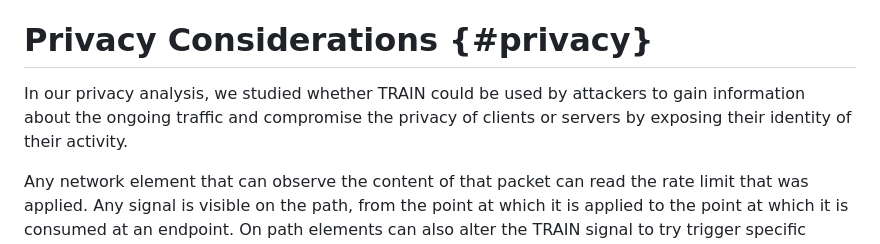
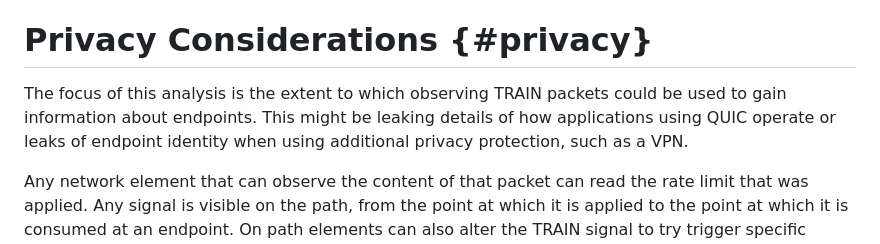
Before and after one commit to martinthomson/train-protocol, a Markdown page: draft-thomson-train-protocol.md, the part around the change. GitHub-like rendering.

Commit message:
Update draft-thomson-train-protocol.md
Co-authored-by: Martin Thomson <mt@lowentropy.net>

```diff
--- a/draft-thomson-train-protocol.md
+++ b/draft-thomson-train-protocol.md
@@ -403,9 +403,11 @@ endpoints.
 
 # Privacy Considerations {#privacy}
 
-In our privacy analysis, we studied whether TRAIN could be used by attackers
-to gain information about the ongoing traffic and compromise the privacy
-of clients or servers by exposing their identity of their activity.
+The focus of this analysis is the extent to which observing TRAIN
+packets could be used to gain information about endpoints.
+This might be leaking details of how applications using QUIC
+operate or leaks of endpoint identity when using additional
+privacy protection, such as a VPN.
 
 Any network element that can observe the content of that packet can read the
 rate limit that was applied.  Any signal is visible on the path, from the point
```
